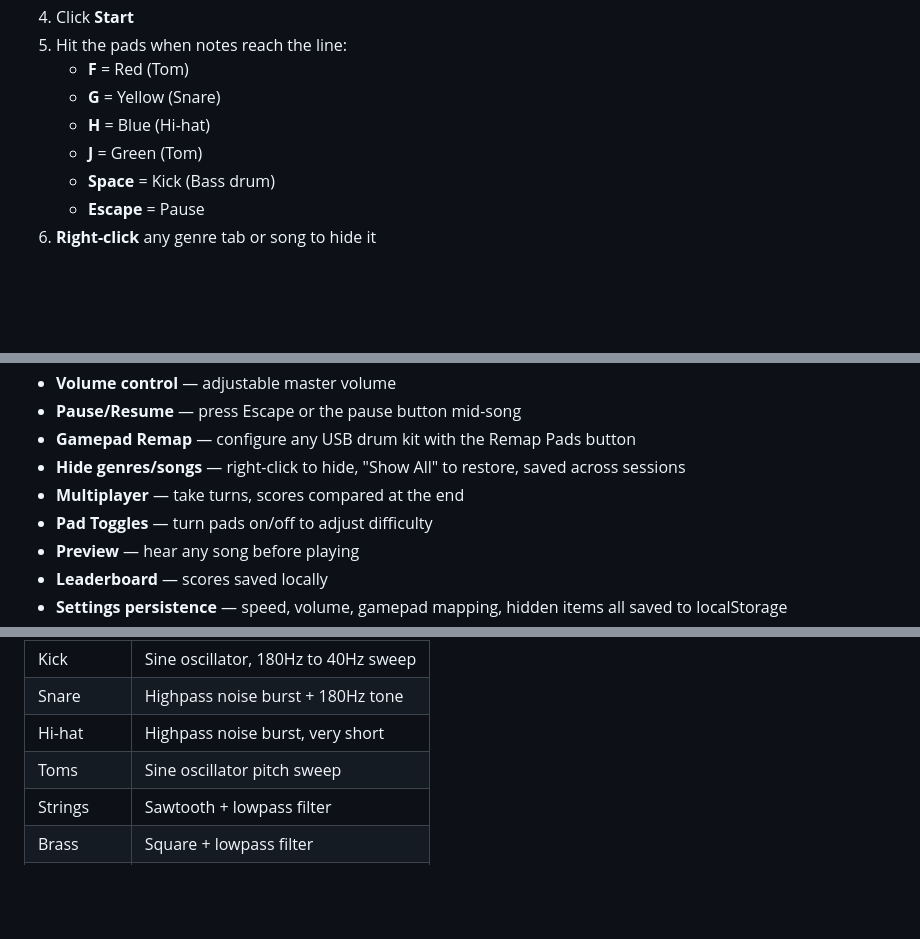
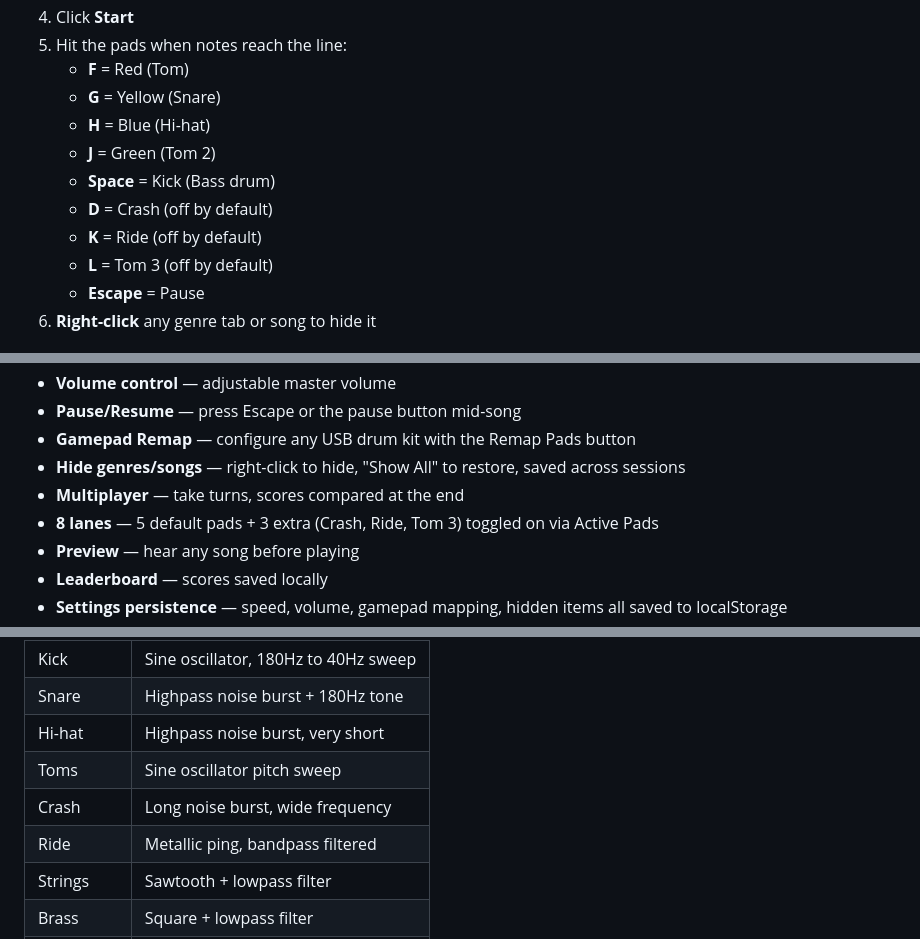
Before and after one commit to outis1one/drum-rhythm-game, a Markdown page: README.md, 3 parts joined by grey strips. GitHub-like rendering; blank space fills up the shorter version.

Commit message:
Update README for 8-lane support with Crash, Ride, and Tom 3
- Add 3 new keyboard mappings (D, K, L) to How to Play
- Update pad toggles to describe 8-lane system
- Add Crash and Ride to synthesizer table

https://claude.ai/code/session_01FNZw4curZbJp38HFUaPXwR

```diff
--- a/README.md
+++ b/README.md
@@ -14,8 +14,11 @@ Works with **keyboard**, **Wii Rock Band drums**, **Xbox/PS Rock Band drums**, *
    - **F** = Red (Tom)
    - **G** = Yellow (Snare)
    - **H** = Blue (Hi-hat)
-   - **J** = Green (Tom)
+   - **J** = Green (Tom 2)
    - **Space** = Kick (Bass drum)
+   - **D** = Crash (off by default)
+   - **K** = Ride (off by default)
+   - **L** = Tom 3 (off by default)
    - **Escape** = Pause
 6. **Right-click** any genre tab or song to hide it
 
@@ -32,7 +35,7 @@ Works with **keyboard**, **Wii Rock Band drums**, **Xbox/PS Rock Band drums**, *
 - **Gamepad Remap** — configure any USB drum kit with the Remap Pads button
 - **Hide genres/songs** — right-click to hide, "Show All" to restore, saved across sessions
 - **Multiplayer** — take turns, scores compared at the end
-- **Pad Toggles** — turn pads on/off to adjust difficulty
+- **8 lanes** — 5 default pads + 3 extra (Crash, Ride, Tom 3) toggled on via Active Pads
 - **Preview** — hear any song before playing
 - **Leaderboard** — scores saved locally
 - **Settings persistence** — speed, volume, gamepad mapping, hidden items all saved to localStorage
@@ -231,6 +234,8 @@ All sounds are generated in real-time using the Web Audio API — no audio files
 | Snare | Highpass noise burst + 180Hz tone |
 | Hi-hat | Highpass noise burst, very short |
 | Toms | Sine oscillator pitch sweep |
+| Crash | Long noise burst, wide frequency |
+| Ride | Metallic ping, bandpass filtered |
 | Strings | Sawtooth + lowpass filter |
 | Brass | Square + lowpass filter |
 | Woodwind | Triangle oscillator |
```
